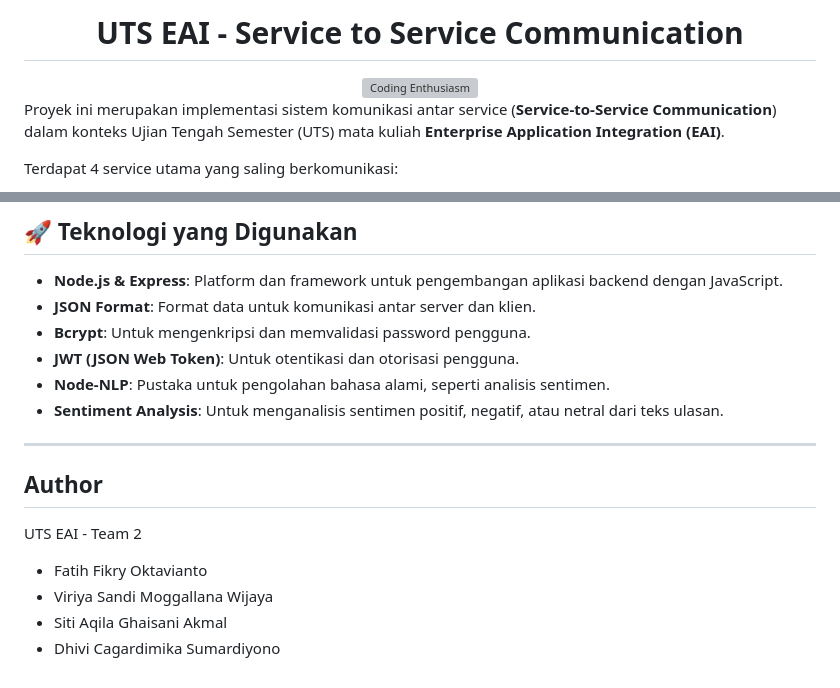
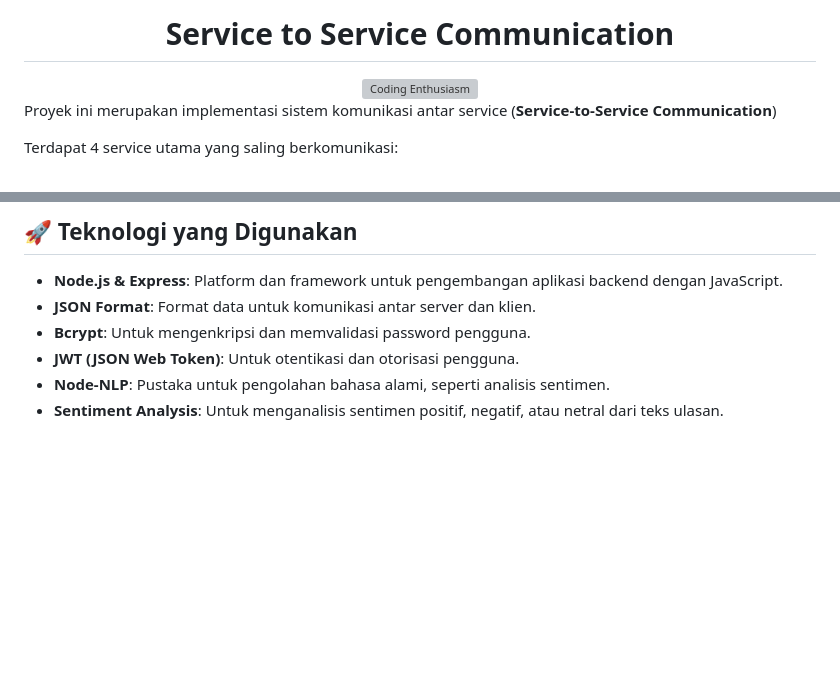
Before and after one commit to FatihZee/service-to-service-communication, a Markdown page: README.md, 2 parts joined by grey strips. GitHub-like rendering; blank space fills up the shorter version; grey boxes are pictures that could not be loaded.

```diff
--- a/README.md
+++ b/README.md
@@ -1,9 +1,9 @@
 <div align="center">
-  <h1>UTS EAI - Service to Service Communication</h1>
+  <h1>Service to Service Communication</h1>
   <img src="https://media4.giphy.com/media/v1.Y2lkPTc5MGI3NjExaWpod2FscDljYmxyN2p2dWF1czU5aTh6dXdwOGt0Z2lrYXV3NmowZyZlcD12MV9pbnRlcm5hbF9naWZfYnlfaWQmY3Q9Zw/l4EoR2uvw5dVeCNZC/giphy.gif" alt="Coding Enthusiasm" height="200"/>
 </div>
 
-Proyek ini merupakan implementasi sistem komunikasi antar service (**Service-to-Service Communication**) dalam konteks Ujian Tengah Semester (UTS) mata kuliah **Enterprise Application Integration (EAI)**.
+Proyek ini merupakan implementasi sistem komunikasi antar service (**Service-to-Service Communication**)
 
 Terdapat 4 service utama yang saling berkomunikasi:
 
@@ -1444,13 +1444,3 @@ Dengan pendekatan ini, kita memastikan bahwa **data antar layanan tetap konsiste
 - **JWT (JSON Web Token)**: Untuk otentikasi dan otorisasi pengguna.
 - **Node-NLP**: Pustaka untuk pengolahan bahasa alami, seperti analisis sentimen.
 - **Sentiment Analysis**: Untuk menganalisis sentimen positif, negatif, atau netral dari teks ulasan.
-
----
-
-## Author
-
-UTS EAI - Team 2
-- Fatih Fikry Oktavianto
-- Viriya Sandi Moggallana Wijaya
-- Siti Aqila Ghaisani Akmal
-- Dhivi Cagardimika Sumardiyono
```
